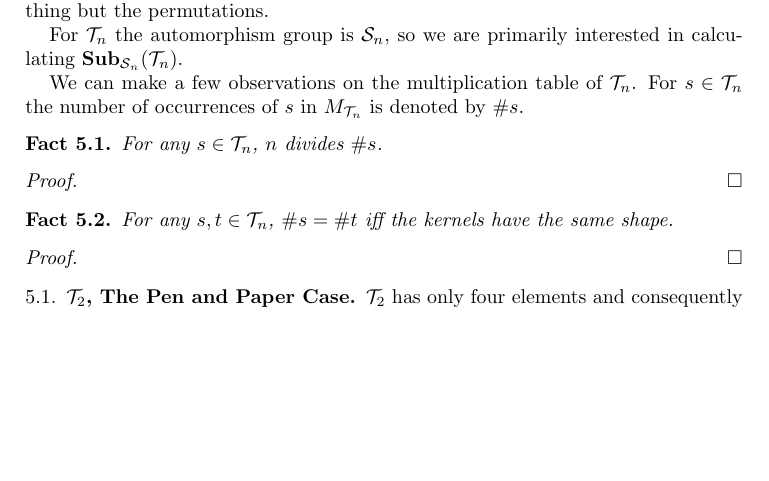
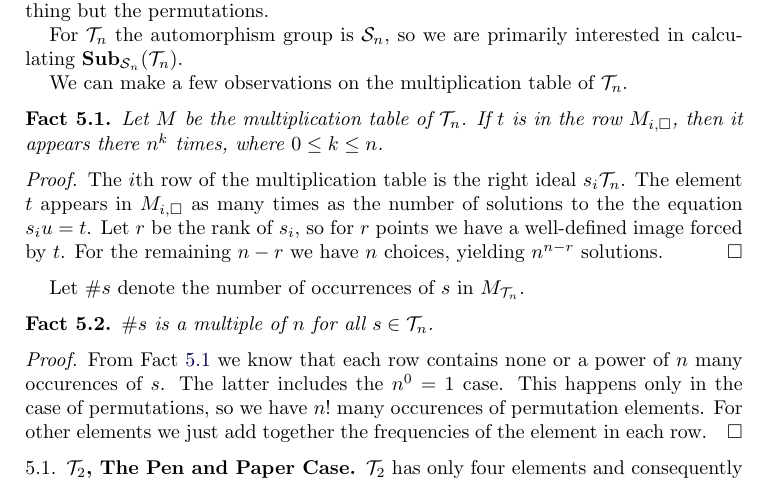
Before and after one commit to gap-packages/subsemi, a LaTeX paper (paper/subsemi.tex): part of page 9 of 13, cut so that both start at the same text, the shorter picture padded with empty space. Compiled offline with pdfLaTeX.

Commit message:
two little facts, they may not be too useful

```diff
--- a/paper/subsemi.tex
+++ b/paper/subsemi.tex
@@ -394,17 +394,28 @@ $K_{n,n-1}$ is also called the \emph{singular transformation semigroup} of degre
 
  For $\cT_n$ the automorphism group is $\cS_n$, so we are primarily interested in calculating $\Sub_{\cS_n}(\cT_n)$.
 
-We can make a few observations on the multiplication table of $\cT_n$. For $s\in\cT_n$ the number of occurrences of $s$ in $M_{\cT_n}$ is denoted by $\#s$.
+We can make a few observations on the multiplication table of $\cT_n$.
 \begin{fact}
-For any  $s\in\cT_n$,  $n$ divides $\#s$.
+\label{fact:npower}
+Let $M$ be the multiplication table of $\cT_n$.
+If $t$ is in the row $M_{i,\square}$, then it appears there $n^k$ times, where $0\leq k\leq n$.
 \end{fact}
 \begin{proof}
+The $i$th row of the multiplication table is the right  ideal $s_i\cT_n$.
+The element $t$ appears in $M_{i,\square}$ as many times as the number of solutions to the the equation $s_iu=t$.
+Let $r$ be the rank of $s_i$, so for $r$ points we have a well-defined image forced by $t$.
+For the remaining $n-r$ we have $n$ choices, yielding $n^{n-r}$ solutions.
 \end{proof}
 
+Let $\#s$ denote the number of occurrences of $s$ in $M_{\cT_n}$.
 \begin{fact}
-For any  $s,t\in\cT_n$,  $\#s=\#t$ iff the kernels have the same shape.
+$\#s$ is a multiple of $n$ for all $s\in\cT_n$.
 \end{fact}
 \begin{proof}
+From Fact \ref{fact:npower} we know that each row contains none or a power of $n$ many occurences of $s$.
+The latter includes the $n^0=1$ case.
+This happens only in the case of permutations, so we have $n!$ many occurences of permutation elements.
+For other elements we just add together the frequencies of the element in each row.
 \end{proof}
 
 \subsection{$\cT_2$, The Pen and Paper Case}
```
